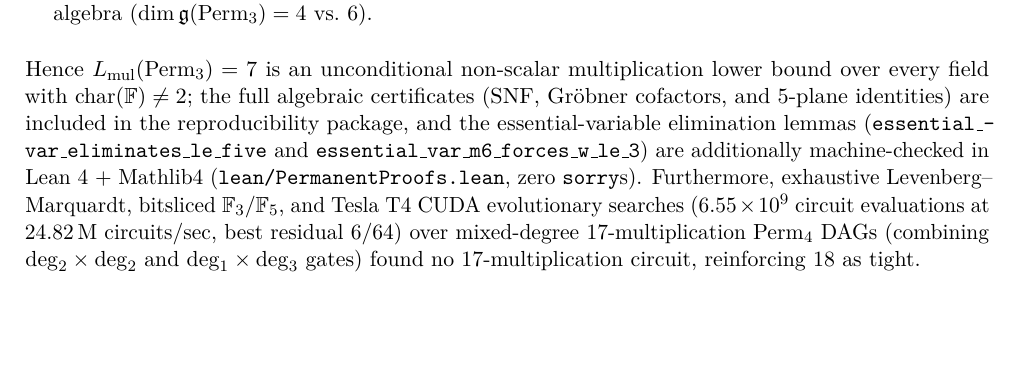
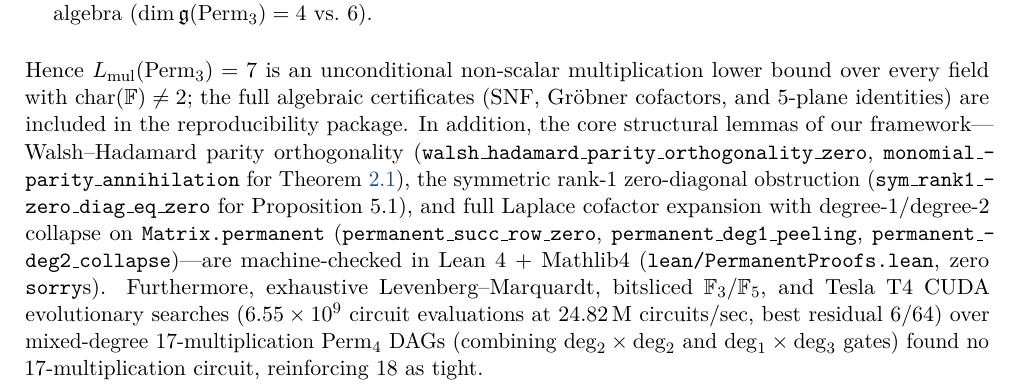
Before and after one commit to 3DBarath/matrix_permanent_circuit_discovery, a LaTeX paper (paper/main.tex): part of page 6 of 7 before the commit and part of page 6 of 8 after it, cut so that both start at the same text, the shorter picture padded with empty space. Compiled offline with pdfLaTeX.

Commit message:
Cite new Lean 4 and Mathlib4 formalizations in Paper I.

```diff
--- a/paper/main.tex
+++ b/paper/main.tex
@@ -249,7 +249,7 @@ Extending beyond Depth-3 $\Sigma\Pi\Sigma$ circuits, five machine-certified lemm
     \item \textbf{5-Plane Classification:} Exact $\mathbb{Z}[1/2]$ identities show the only 3-spaces $V$ with $\Perm_3 \in \langle V \rangle$ are the 6 row/column spaces, collapsing $Y^{(3)}$ to Chow rank $\le 3$ and contradicting the symmetry Lie algebra ($\dim \mathfrak{g}(\Perm_3) = 4$ vs.\ $6$).
 \end{enumerate}
 {\emergencystretch 3em
-Hence $L_{\mathrm{mul}}(\Perm_3) = 7$ is an unconditional non-scalar multiplication lower bound over every field with $\mathrm{char}(\mathbb{F}) \neq 2$; the full algebraic certificates (SNF, Gr\"obner cofactors, and 5-plane identities) are included in the reproducibility package, and the essential-variable elimination lemmas (\texttt{essential\_\-var\_\-eliminates\_\-le\_\-five} and \texttt{essential\_\-var\_\-m6\_\-forces\_\-w\_\-le\_\-3}) are additionally machine-checked in Lean~4 + Mathlib4 (\texttt{lean/PermanentProofs.lean}, zero \texttt{sorry}s). Furthermore, exhaustive Levenberg--Marquardt, bitsliced $\F_3/\F_5$, and Tesla T4 CUDA evolutionary searches ($6.55 \times 10^9$ circuit evaluations at $24.82$\,M circuits/sec, best residual $6/64$) over mixed-degree 17-multiplication $\Perm_4$ DAGs (combining $\mathrm{deg}_2 \times \mathrm{deg}_2$ and $\mathrm{deg}_1 \times \mathrm{deg}_3$ gates) found no 17-multiplication circuit, reinforcing 18 as tight.
+Hence $L_{\mathrm{mul}}(\Perm_3) = 7$ is an unconditional non-scalar multiplication lower bound over every field with $\mathrm{char}(\mathbb{F}) \neq 2$; the full algebraic certificates (SNF, Gr\"obner cofactors, and 5-plane identities) are included in the reproducibility package. In addition, the core structural lemmas of our framework---Walsh--Hadamard parity orthogonality (\texttt{walsh\_\-hadamard\_\-parity\_\-orthogonality\_\-zero}, \texttt{monomial\_\-parity\_\-annihilation} for Theorem~\ref{thm:deg_pres}), the symmetric rank-1 zero-diagonal obstruction (\texttt{sym\_\-rank1\_\-zero\_\-diag\_\-eq\_\-zero} for Proposition~5.1), and full Laplace cofactor expansion with degree-1/degree-2 collapse on \texttt{Matrix.permanent} (\texttt{permanent\_\-succ\_\-row\_\-zero}, \texttt{permanent\_\-deg1\_\-peeling}, \texttt{permanent\_\-deg2\_\-collapse})---are machine-checked in Lean~4 + Mathlib4 (\texttt{lean/PermanentProofs.lean}, zero \texttt{sorry}s). Furthermore, exhaustive Levenberg--Marquardt, bitsliced $\F_3/\F_5$, and Tesla T4 CUDA evolutionary searches ($6.55 \times 10^9$ circuit evaluations at $24.82$\,M circuits/sec, best residual $6/64$) over mixed-degree 17-multiplication $\Perm_4$ DAGs (combining $\mathrm{deg}_2 \times \mathrm{deg}_2$ and $\mathrm{deg}_1 \times \mathrm{deg}_3$ gates) found no 17-multiplication circuit, reinforcing 18 as tight.
 }
 
 \subsection{Exact Low-Rank Collapse in $O(n^r)$ Time}
```
Also changed, not shown: paper/main.pdf.
